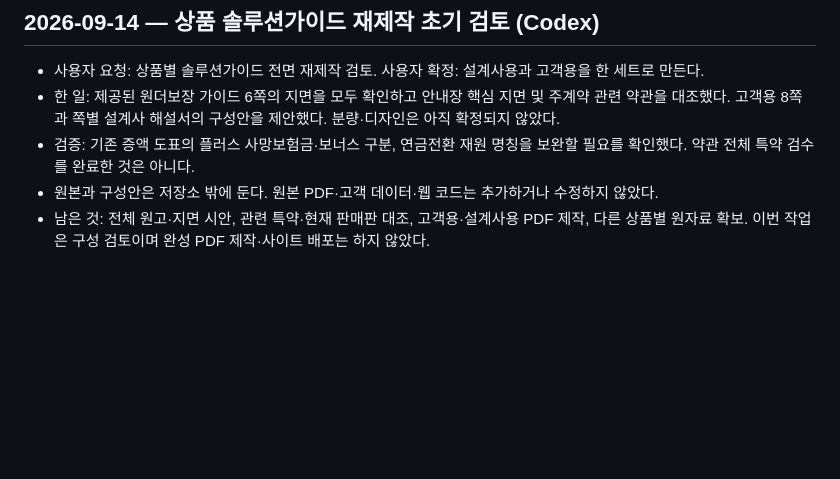
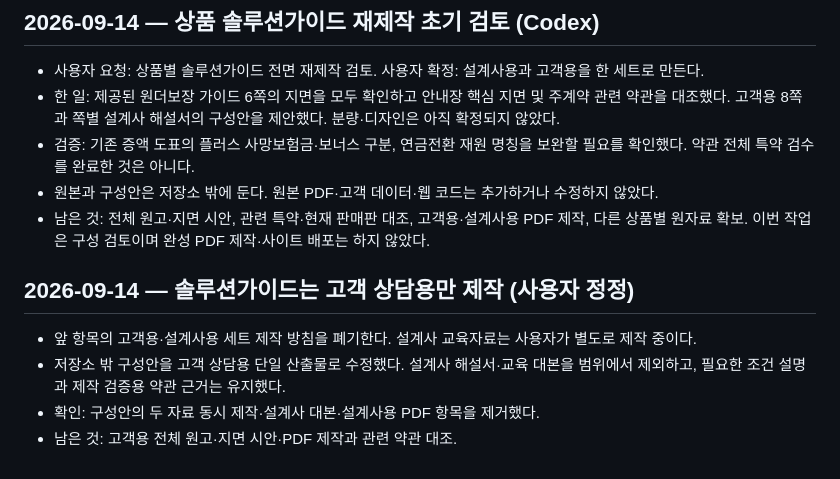
Before and after one commit to hemera1984-dot/myguardian-v2, a Markdown page: docs/handoff.md, the part around the change. Drawn GitHub-style; blank space fills up the shorter version.

Commit message:
문서: 솔루션가이드 고객용 단일 제작으로 정정

```diff
--- a/docs/handoff.md
+++ b/docs/handoff.md
@@ -802,3 +802,10 @@ dynamic-subset CDN, 폴백 Pretendard. 케어 지면 서체 전환은 저녁 세
 - 검증: 기존 증액 도표의 플러스 사망보험금·보너스 구분, 연금전환 재원 명칭을 보완할 필요를 확인했다. 약관 전체 특약 검수를 완료한 것은 아니다.
 - 원본과 구성안은 저장소 밖에 둔다. 원본 PDF·고객 데이터·웹 코드는 추가하거나 수정하지 않았다.
 - 남은 것: 전체 원고·지면 시안, 관련 특약·현재 판매판 대조, 고객용·설계사용 PDF 제작, 다른 상품별 원자료 확보. 이번 작업은 구성 검토이며 완성 PDF 제작·사이트 배포는 하지 않았다.
+
+## 2026-09-14 — 솔루션가이드는 고객 상담용만 제작 (사용자 정정)
+
+- 앞 항목의 고객용·설계사용 세트 제작 방침을 폐기한다. 설계사 교육자료는 사용자가 별도로 제작 중이다.
+- 저장소 밖 구성안을 고객 상담용 단일 산출물로 수정했다. 설계사 해설서·교육 대본을 범위에서 제외하고, 필요한 조건 설명과 제작 검증용 약관 근거는 유지했다.
+- 확인: 구성안의 두 자료 동시 제작·설계사 대본·설계사용 PDF 항목을 제거했다.
+- 남은 것: 고객용 전체 원고·지면 시안·PDF 제작과 관련 약관 대조.
```
